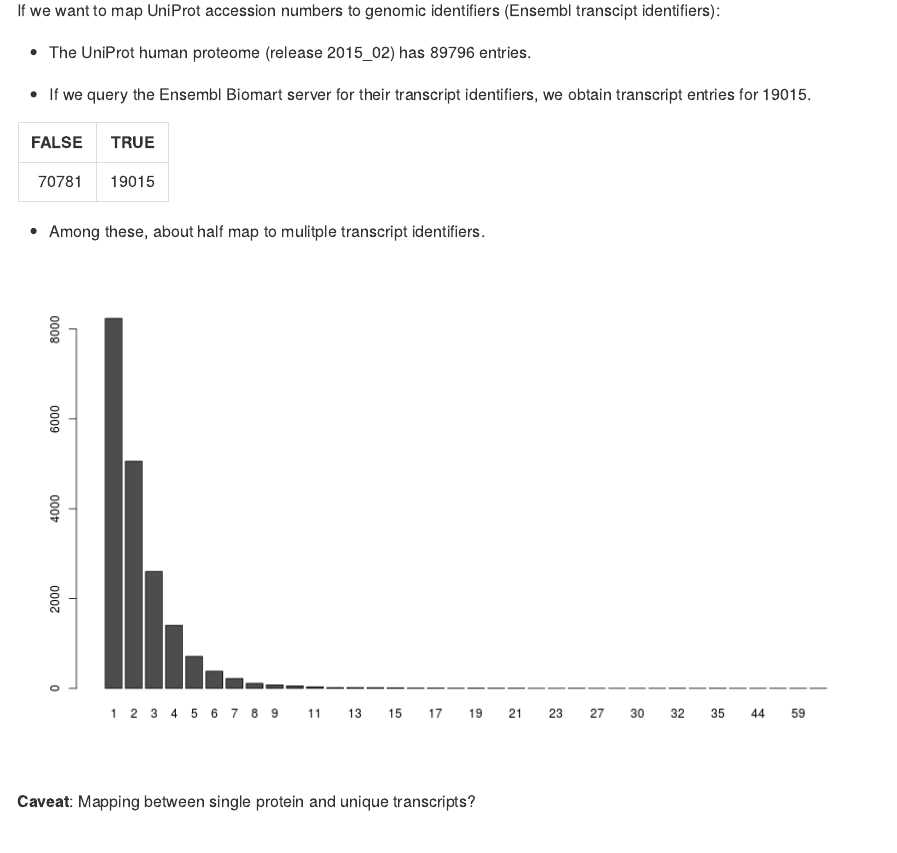
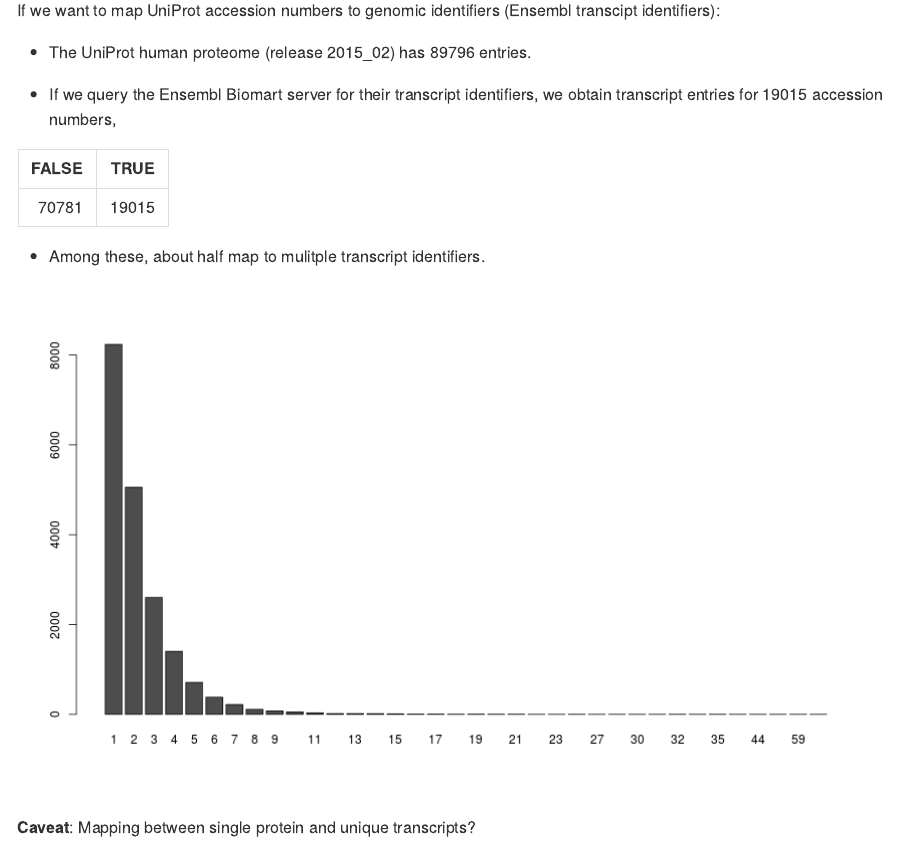
Before and after one commit to lgatto/2015-03-05-Intro-Integ-Omics-Prot, an R Markdown document (caveats.Rmd): the page in a window 1100 px wide, from 2570 px down. The pictures show the output file caveats.md that the author committed with the source, drawn offline in the style of GitHub.

Commit message:
updating more details 1/n

````diff
--- a/caveats.Rmd
+++ b/caveats.Rmd
@@ -85,7 +85,7 @@ upbm <- select(ens, keys = seqnames(up),
 
 - If we query the Ensembl Biomart server for their transcript
   identifiers, we obtain transcript entries for
-  `r length(unique(upbm$uniprot_swissprot_accession))`.
+  `r length(unique(upbm$uniprot_swissprot_accession))` accession numbers,
 
 
 ```{r ids1, echo=FALSE}
````
Also changed, not shown: caveats.md.
